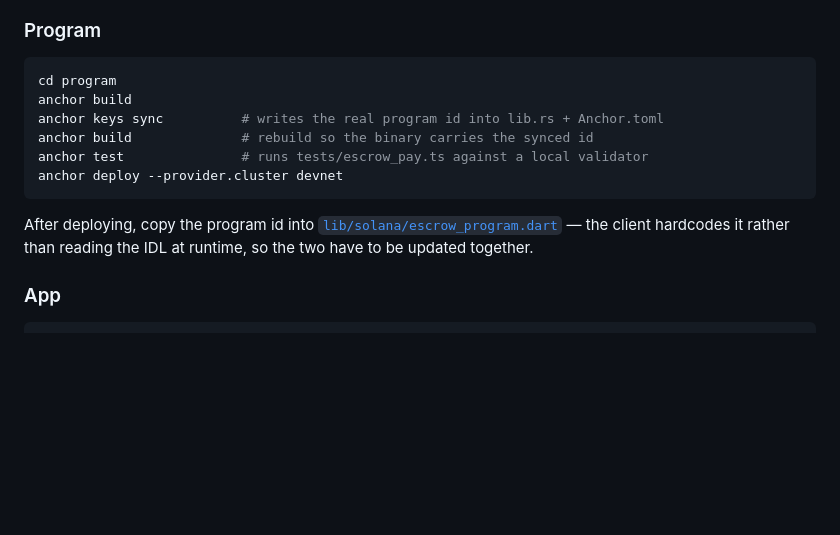
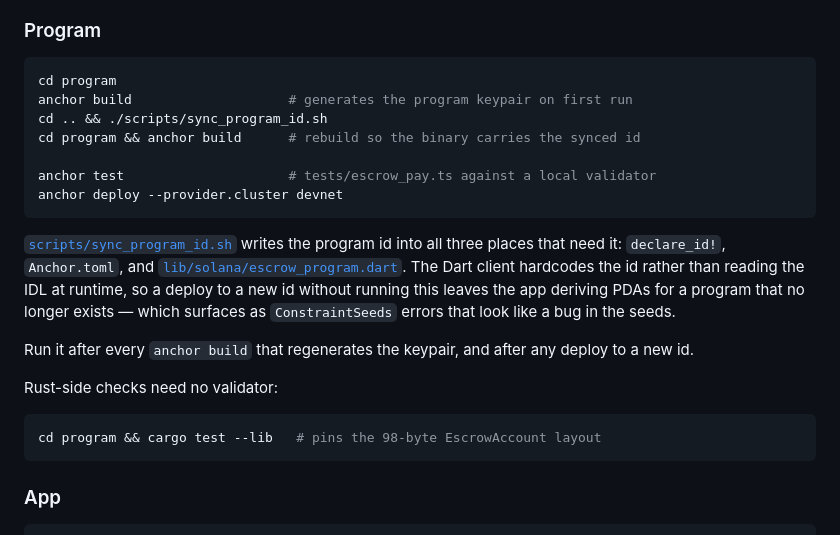
Before and after one commit to KristofferCodes/Escrow-pay, a Markdown page: README.md, the part around the change. GitHub-like rendering; blank space fills up the shorter version.

Commit message:
Point the README at the program id sync script
It told you to copy the id into the Dart client by hand after deploying, when
scripts/sync_program_id.sh already does that plus declare_id! and Anchor.toml.
Also document cargo test --lib, which checks the account layout without
needing a validator.

````diff
--- a/README.md
+++ b/README.md
@@ -93,17 +93,30 @@ npx solana-mobile@latest doctor
 
 ```bash
 cd program
-anchor build
-anchor keys sync          # writes the real program id into lib.rs + Anchor.toml
-anchor build              # rebuild so the binary carries the synced id
-anchor test               # runs tests/escrow_pay.ts against a local validator
+anchor build                    # generates the program keypair on first run
+cd .. && ./scripts/sync_program_id.sh
+cd program && anchor build      # rebuild so the binary carries the synced id
+
+anchor test                     # tests/escrow_pay.ts against a local validator
 anchor deploy --provider.cluster devnet
 ```
 
-After deploying, copy the program id into
-[`lib/solana/escrow_program.dart`](lib/solana/escrow_program.dart) — the client
-hardcodes it rather than reading the IDL at runtime, so the two have to be
-updated together.
+[`scripts/sync_program_id.sh`](scripts/sync_program_id.sh) writes the program
+id into all three places that need it: `declare_id!`, `Anchor.toml`, and
+[`lib/solana/escrow_program.dart`](lib/solana/escrow_program.dart). The Dart
+client hardcodes the id rather than reading the IDL at runtime, so a deploy to
+a new id without running this leaves the app deriving PDAs for a program that
+no longer exists — which surfaces as `ConstraintSeeds` errors that look like a
+bug in the seeds.
+
+Run it after every `anchor build` that regenerates the keypair, and after any
+deploy to a new id.
+
+Rust-side checks need no validator:
+
+```bash
+cd program && cargo test --lib   # pins the 98-byte EscrowAccount layout
+```
 
 ### App
 
````
